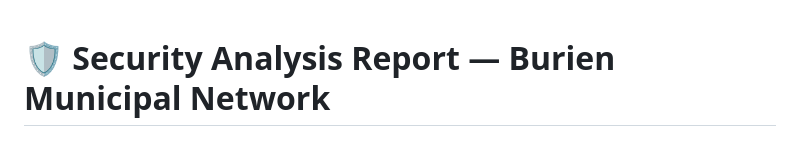
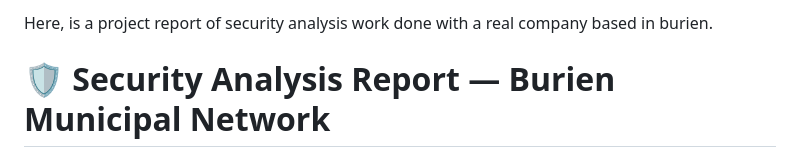
Before and after one commit to DiveBurien/WillsCorner, a Markdown page: Security-analysis-report/README.md, the part around the change. Rendered like a GitHub page.

```diff
--- a/Security-analysis-report/README.md
+++ b/Security-analysis-report/README.md
@@ -1,3 +1,5 @@
+Here, is a project report of security analysis work done with a real company based in burien.
+
 # 🛡️ Security Analysis Report — Burien Municipal Network
 **Conducted by:** Green Team (Darci, Kyle, William Schnaith, Dylan, Edith, Chris)
 **Client:** City of Burien | **Classification:** Academic / Simulated
```
